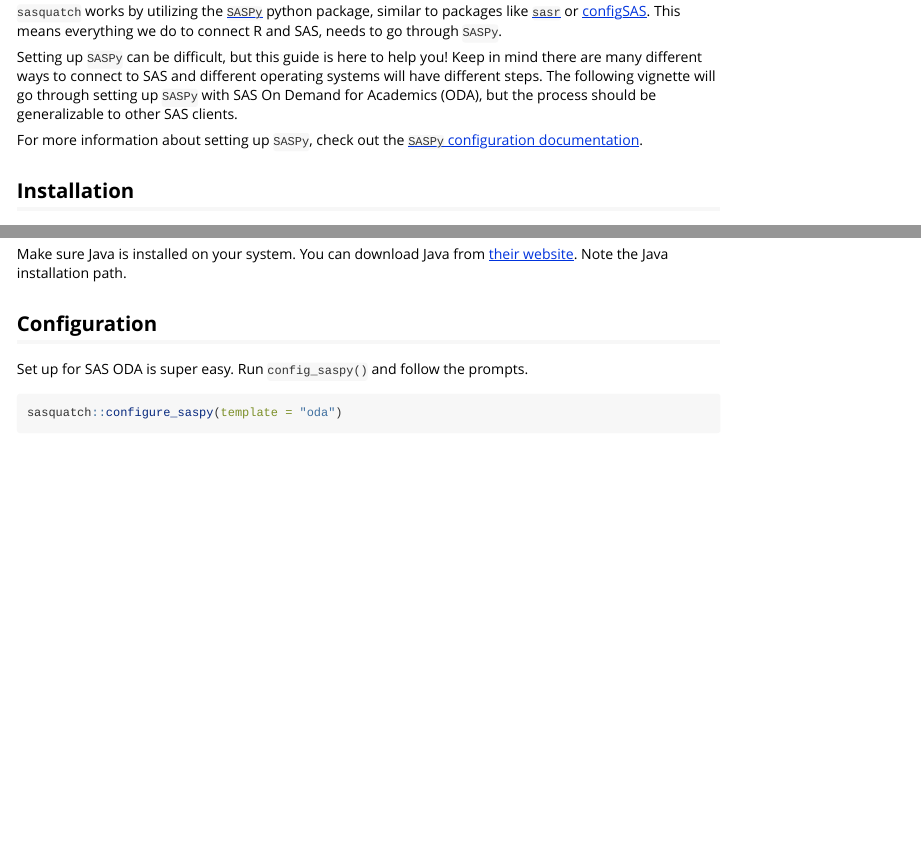
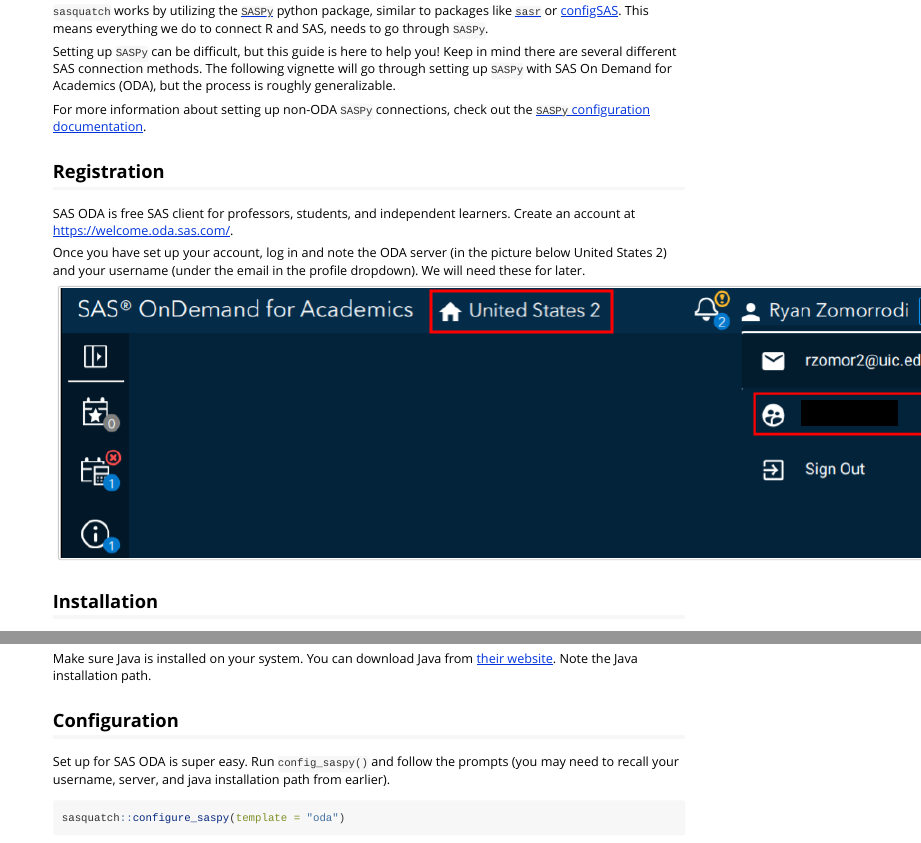
Before and after one commit to ropensci/sasquatch, an R Markdown document (vignettes/setting_up.rmd): the page in a window 1100 px wide, from 80 px down before the commit and from 70 px down after it, so that both start at the same text, and a second part further down, joined at a grey line. Rendered offline with R 4.5, knitr and Pandoc, with nearby package versions.

Commit message:
Update set up for SODA

````diff
--- a/vignettes/setting_up.rmd
+++ b/vignettes/setting_up.rmd
@@ -16,9 +16,17 @@
 
 `sasquatch` works by utilizing the [`SASPy`](https://sassoftware.github.io/SASPy/) python package, similar to packages like [`sasr`](https://github.com/insightsengineering/sasr) or [configSAS](https://github.com/baselr/configSAS). This means everything we do to connect R and SAS, needs to go through `SASPy`.
 
-Setting up `SASPy` can be difficult, but this guide is here to help you! Keep in mind there are many different ways to connect to SAS and different operating systems will have different steps. The following vignette will go through setting up `SASPy` with SAS On Demand for Academics (ODA), but the process should be generalizable to other SAS clients.
+Setting up `SASPy` can be difficult, but this guide is here to help you! Keep in mind there are several different SAS connection methods. The following vignette will go through setting up `SASPy` with SAS On Demand for Academics (ODA), but the process is roughly generalizable.
 
-For more information about setting up `SASPy`, check out the [`SASPy` configuration documentation](https://sassoftware.github.io/SASPy/configuration.html#).
+For more information about setting up non-ODA `SASPy` connections, check out the [`SASPy` configuration documentation](https://sassoftware.github.io/SASPy/configuration.html#).
+
+## Registration
+
+SAS ODA is free SAS client for professors, students, and independent learners. Create an account at <https://welcome.oda.sas.com/>.
+
+Once you have set up your account, log in and note the ODA server (in the picture below United States 2) and your username (under the email in the profile dropdown). We will need these for later.
+
+![](images/sas_oda.png)
 
 ## Installation
 
@@ -45,7 +53,7 @@
 
 ## Configuration
 
-Set up for SAS ODA is super easy. Run `config_saspy()` and follow the prompts.
+Set up for SAS ODA is super easy. Run `config_saspy()` and follow the prompts (you may need to recall your username, server, and java installation path from earlier).
 
 ```{r, eval = FALSE}
 sasquatch::configure_saspy(template = "oda")
````
Also changed, not shown: README.Rmd (+2 -2 lines), README.md.
